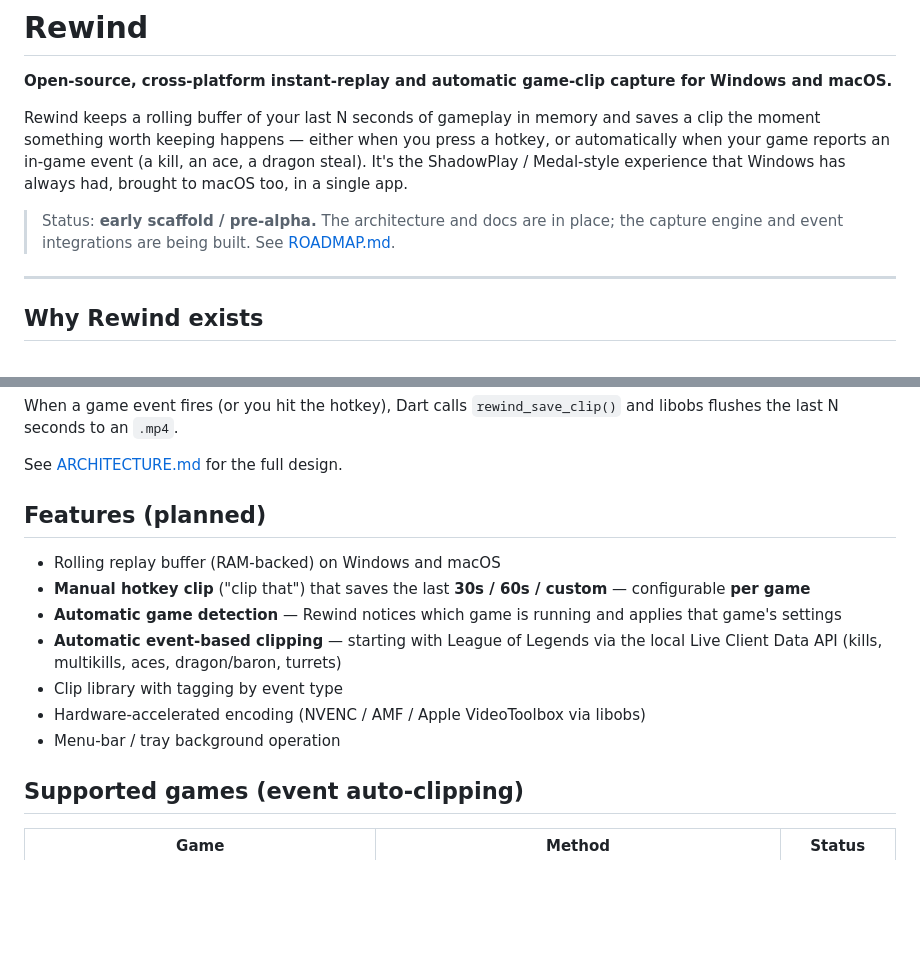
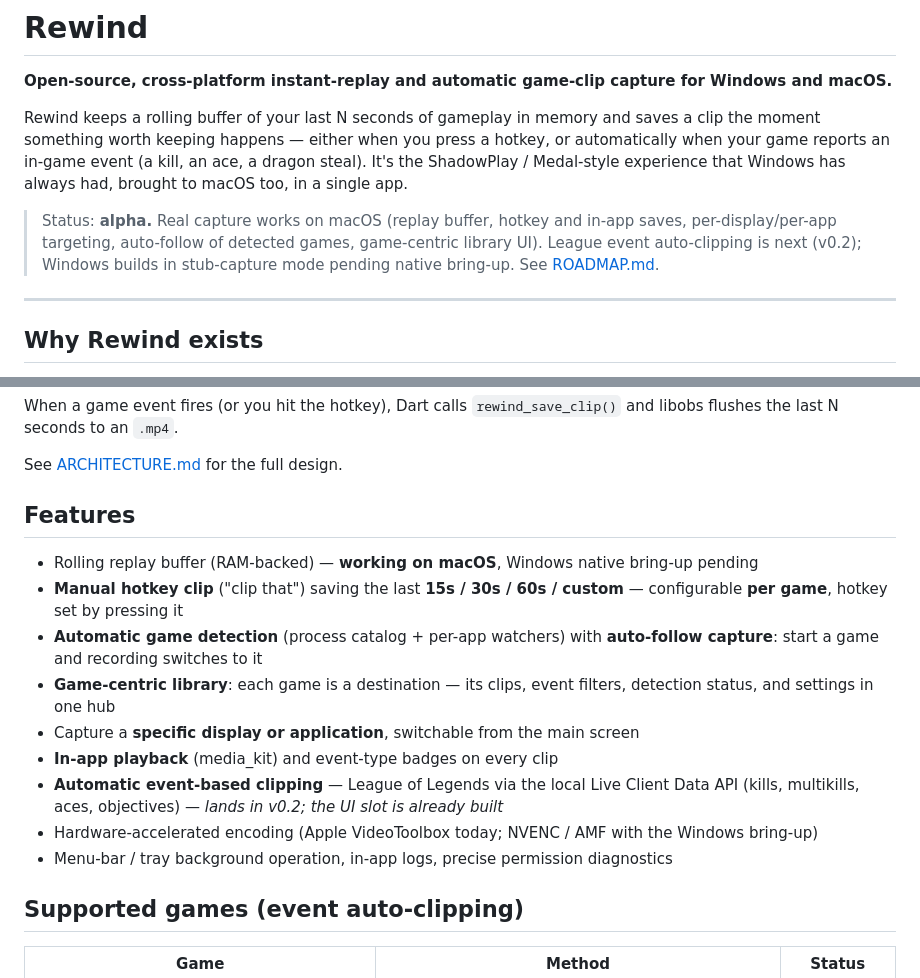
Before and after one commit to abdelaziz-mahdy/rewind, a Markdown page: README.md, 2 parts joined by grey strips. GitHub-like rendering; blank space fills up the shorter version.

Commit message:
docs: README reflects working alpha state

```diff
--- a/README.md
+++ b/README.md
@@ -4,7 +4,10 @@
 
 Rewind keeps a rolling buffer of your last N seconds of gameplay in memory and saves a clip the moment something worth keeping happens — either when you press a hotkey, or automatically when your game reports an in-game event (a kill, an ace, a dragon steal). It's the ShadowPlay / Medal-style experience that Windows has always had, brought to macOS too, in a single app.
 
-> Status: **early scaffold / pre-alpha.** The architecture and docs are in place; the capture engine and event integrations are being built. See [ROADMAP.md](ROADMAP.md).
+> Status: **alpha.** Real capture works on macOS (replay buffer, hotkey and
+> in-app saves, per-display/per-app targeting, auto-follow of detected games,
+> game-centric library UI). League event auto-clipping is next (v0.2); Windows
+> builds in stub-capture mode pending native bring-up. See [ROADMAP.md](ROADMAP.md).
 
 ---
 
@@ -35,15 +38,17 @@ When a game event fires (or you hit the hotkey), Dart calls `rewind_save_clip()`
 
 See [ARCHITECTURE.md](ARCHITECTURE.md) for the full design.
 
-## Features (planned)
+## Features
 
-- Rolling replay buffer (RAM-backed) on Windows and macOS
-- **Manual hotkey clip** ("clip that") that saves the last **30s / 60s / custom** — configurable **per game**
-- **Automatic game detection** — Rewind notices which game is running and applies that game's settings
-- **Automatic event-based clipping** — starting with League of Legends via the local Live Client Data API (kills, multikills, aces, dragon/baron, turrets)
-- Clip library with tagging by event type
-- Hardware-accelerated encoding (NVENC / AMF / Apple VideoToolbox via libobs)
-- Menu-bar / tray background operation
+- Rolling replay buffer (RAM-backed) — **working on macOS**, Windows native bring-up pending
+- **Manual hotkey clip** ("clip that") saving the last **15s / 30s / 60s / custom** — configurable **per game**, hotkey set by pressing it
+- **Automatic game detection** (process catalog + per-app watchers) with **auto-follow capture**: start a game and recording switches to it
+- **Game-centric library**: each game is a destination — its clips, event filters, detection status, and settings in one hub
+- Capture a **specific display or application**, switchable from the main screen
+- **In-app playback** (media_kit) and event-type badges on every clip
+- **Automatic event-based clipping** — League of Legends via the local Live Client Data API (kills, multikills, aces, objectives) — *lands in v0.2; the UI slot is already built*
+- Hardware-accelerated encoding (Apple VideoToolbox today; NVENC / AMF with the Windows bring-up)
+- Menu-bar / tray background operation, in-app logs, precise permission diagnostics
 
 ## Supported games (event auto-clipping)
 
```
